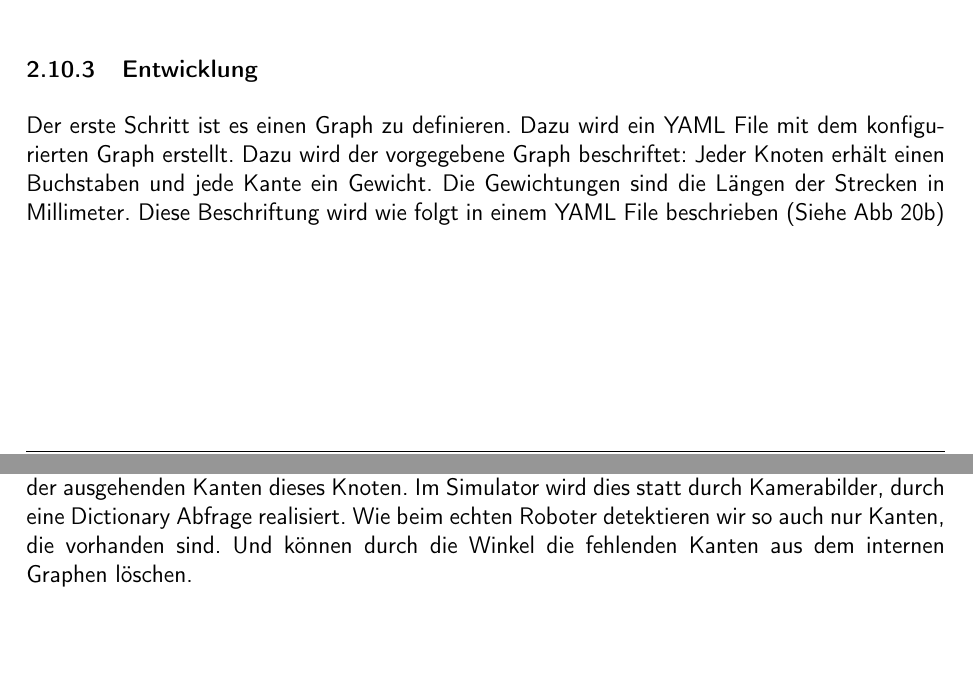
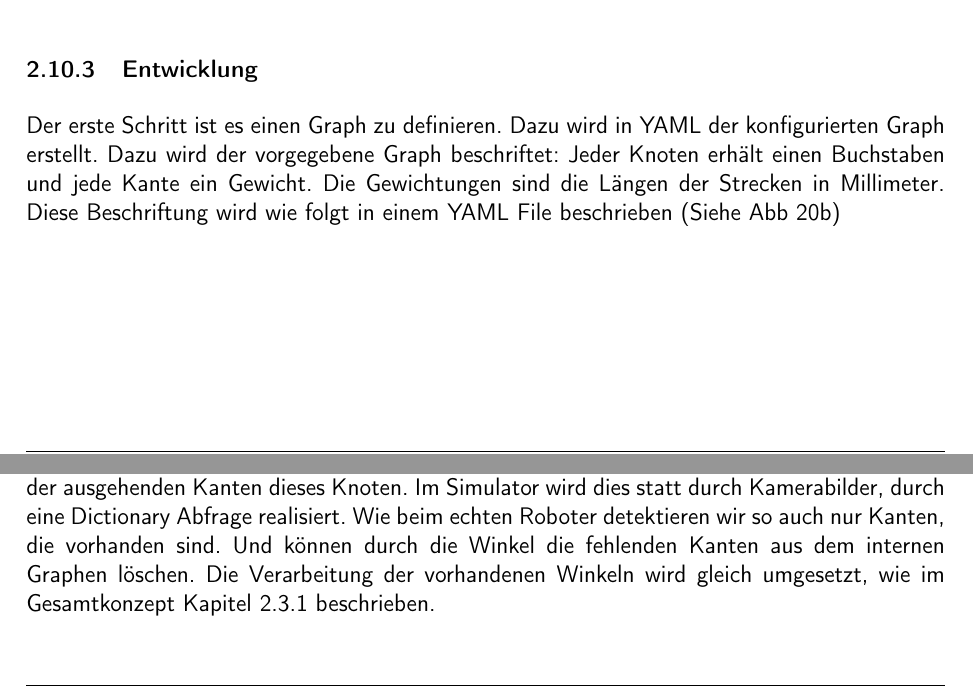
Before and after one commit to ameyer3/hslu-pren-1, a LaTeX document (main.tex, which reads parts/09-simulator.tex): two parts of pages 33 and 34 of 137, joined at a grey line, cut so that both start at the same text, the shorter picture padded with empty space. Compiled offline with pdfLaTeX.

Commit message:
Changes from Overleaf

```diff
--- a/parts/09-simulator.tex
+++ b/parts/09-simulator.tex
@@ -95,7 +95,7 @@ Auf der Abbildung \ref{fig:simulator-classdia-sim} sind die Klassen ausgeführt,
 
 \subsubsection{Entwicklung}
 
-Der erste Schritt ist es einen Graph zu definieren. Dazu wird ein YAML File mit dem konfigurierten Graph erstellt.
+Der erste Schritt ist es einen Graph zu definieren. Dazu wird in YAML der konfigurierten Graph erstellt.
 Dazu wird der vorgegebene Graph beschriftet: Jeder Knoten erhält einen Buchstaben und jede Kante ein Gewicht. Die Gewichtungen sind die Längen der Strecken in Millimeter. Diese Beschriftung wird wie folgt in einem YAML File beschrieben (Siehe Abb \ref{fig:graph-yaml})
 
 \begin{figure}[H]
@@ -152,5 +152,5 @@ Der Programmablauf besteht aus folgenden Teilen:
 \end{enumerate}
 
 Bevor der Roboter eine Knoten befährt, welcher er noch nicht kennt, überprüft dieser die Winkel der ausgehenden Kanten dieses Knoten. Im Simulator wird dies statt durch Kamerabilder, durch eine Dictionary Abfrage realisiert.
-Wie beim echten Roboter detektieren wir so auch nur Kanten, die vorhanden sind. Und können durch die Winkel die fehlenden Kanten aus dem internen Graphen löschen.
+Wie beim echten Roboter detektieren wir so auch nur Kanten, die vorhanden sind. Und können durch die Winkel die fehlenden Kanten aus dem internen Graphen löschen. Die Verarbeitung der vorhandenen Winkeln wird gleich umgesetzt, wie im Gesamtkonzept Kapitel \ref{outgoing-angles} beschrieben.
 
```
Also changed, not shown: parts/07-gesamtkonzept.tex (+1 -1 lines), parts/09-simulator.tex (4 more changed lines).
